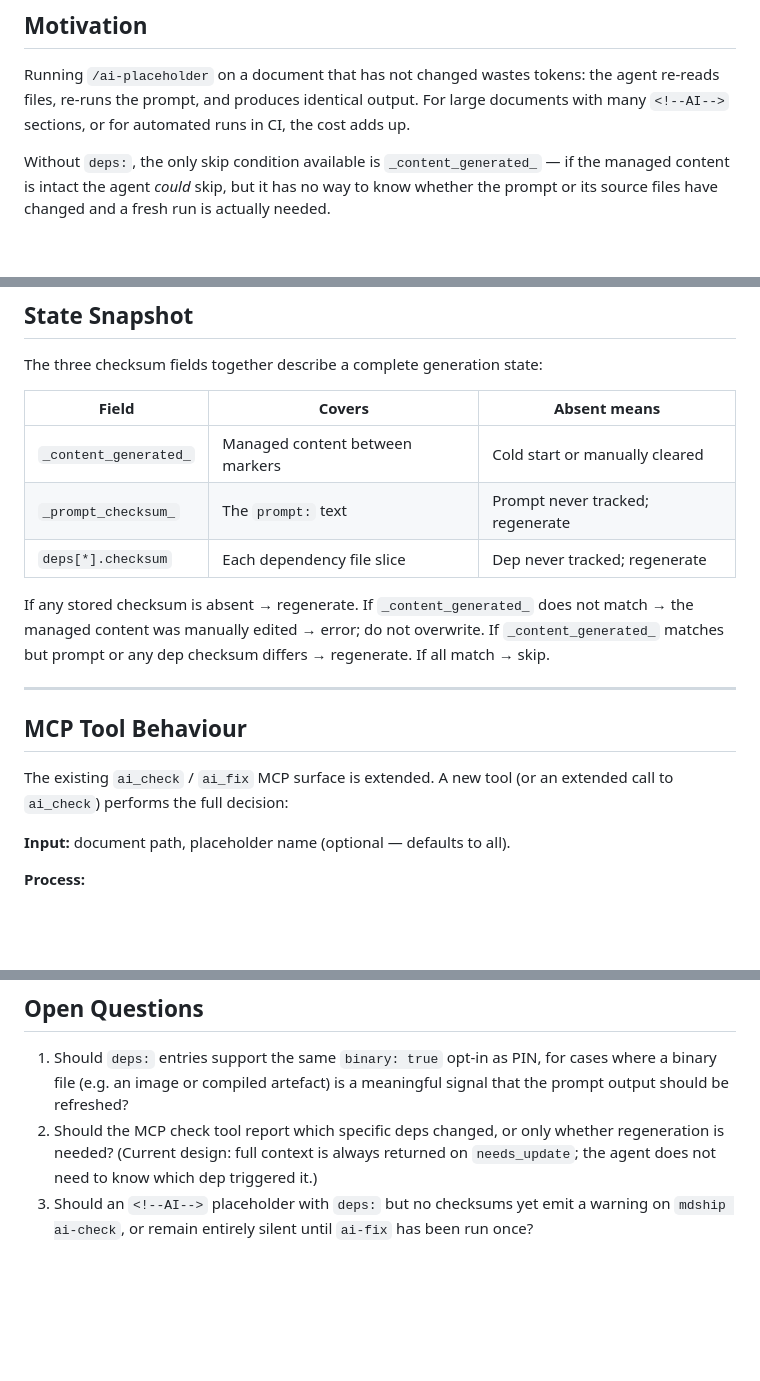
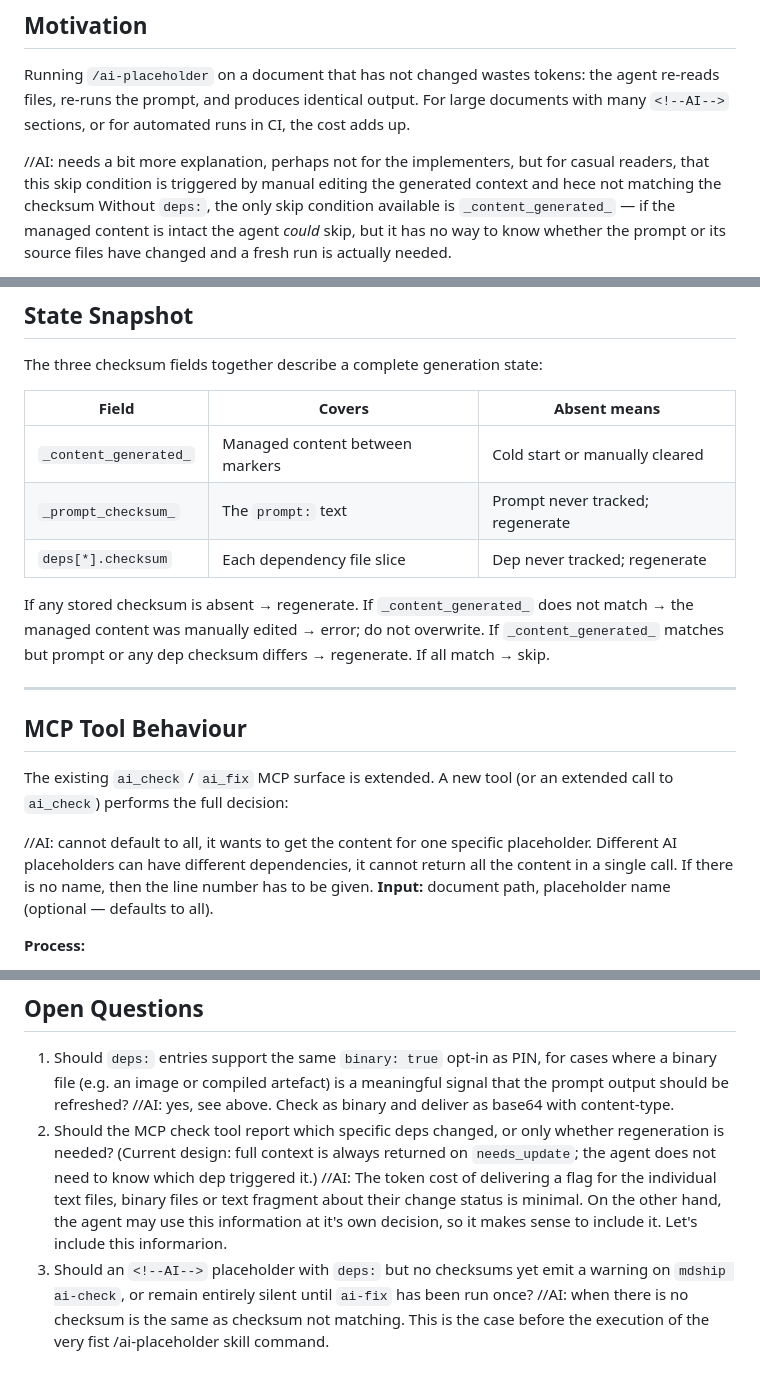
Before and after one commit to verhas/mdship, a Markdown page: documentation/future/ai_deps.md, 3 parts joined by grey strips. GitHub-like rendering; blank space fills up the shorter version.

```diff
--- a/documentation/future/ai_deps.md
+++ b/documentation/future/ai_deps.md
@@ -18,6 +18,8 @@ the agent re-reads files, re-runs the prompt, and produces identical output.
 For large documents with many `<!--AI-->` sections, or for automated runs in CI,
 the cost adds up.
 
+//AI: needs a bit more explanation, perhaps not for the implementers, but for casual readers, that this skip condition
+is triggered by manual editing the generated context and hece not matching the checksum
 Without `deps:`, the only skip condition available is `_content_generated_` —
 if the managed content is intact the agent *could* skip, but it has no way to
 know whether the prompt or its source files have changed and a fresh run is
@@ -83,11 +89,11 @@ regeneration.
 
 The three checksum fields together describe a complete generation state:
 
-| Field | Covers | Absent means |
-|---|---|---|
-| `_content_generated_` | Managed content between markers | Cold start or manually cleared |
-| `_prompt_checksum_` | The `prompt:` text | Prompt never tracked; regenerate |
-| `deps[*].checksum` | Each dependency file slice | Dep never tracked; regenerate |
+| Field                 | Covers                          | Absent means                     |
+|-----------------------|---------------------------------|----------------------------------|
+| `_content_generated_` | Managed content between markers | Cold start or manually cleared   |
+| `_prompt_checksum_`   | The `prompt:` text              | Prompt never tracked; regenerate |
+| `deps[*].checksum`    | Each dependency file slice      | Dep never tracked; regenerate    |
 
 If any stored checksum is absent → regenerate.
 If `_content_generated_` does not match → the managed content was manually
@@ -103,6 +109,7 @@ If all match → skip.
 The existing `ai_check` / `ai_fix` MCP surface is extended. A new tool (or an
 extended call to `ai_check`) performs the full decision:
 
+//AI: cannot default to all, it wants to get the content for one specific placeholder. Different AI placeholders can have different dependencies, it cannot return all the content in a single call. If there is no name, then the line number has to be given.
 **Input:** document path, placeholder name (optional — defaults to all).
 
 **Process:**
@@ -193,9 +209,12 @@ writes the prose.
 1. Should `deps:` entries support the same `binary: true` opt-in as PIN, for
    cases where a binary file (e.g. an image or compiled artefact) is a
    meaningful signal that the prompt output should be refreshed?
+//AI: yes, see above. Check as binary and deliver as base64 with content-type.
 2. Should the MCP check tool report which specific deps changed, or only whether
    regeneration is needed? (Current design: full context is always returned on
    `needs_update`; the agent does not need to know which dep triggered it.)
+//AI: The token cost of delivering a flag for the individual text files, binary files or text fragment about their change status is minimal. On the other hand, the agent may use this information at it's own decision, so it makes sense to include it. Let's include this informarion.
 3. Should an `<!--AI-->` placeholder with `deps:` but no checksums yet emit a
    warning on `mdship ai-check`, or remain entirely silent until `ai-fix` has
    been run once?
+//AI: when there is no checksum is the same as checksum not matching. This is the case before the execution of the very fist /ai-placeholder skill command.
```
Also changed, not shown: other parts of documentation/future/ai_deps.md (+25 -12 lines).
